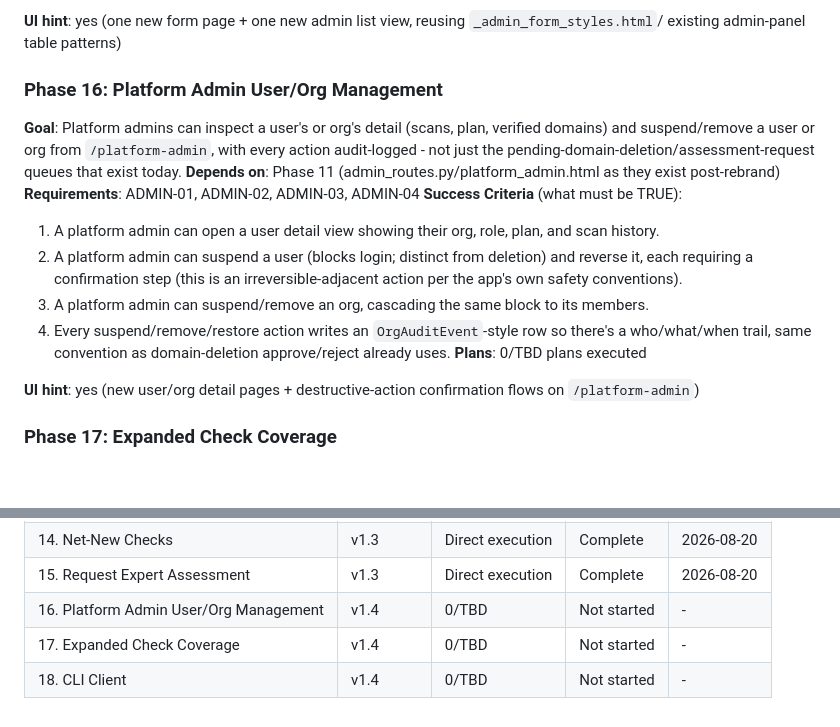
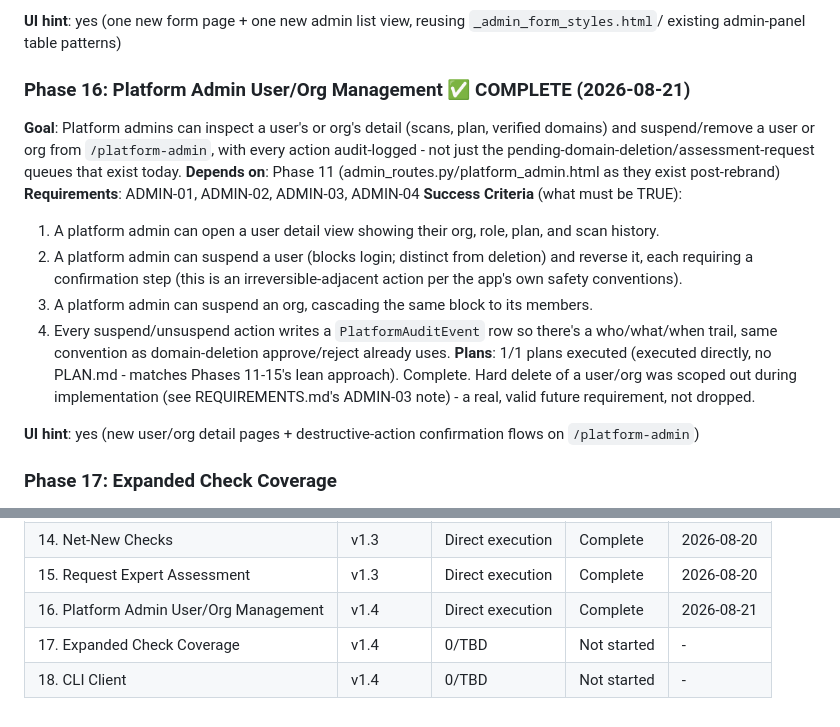
Before and after one commit to Ayomide1450/WebVulnScanner, a Markdown page: .planning/ROADMAP.md, 2 parts joined by grey strips. Rendered like a GitHub page; blank space fills up the shorter version.

```diff
--- a/.planning/ROADMAP.md
+++ b/.planning/ROADMAP.md
@@ -218,7 +218,7 @@ approach). Complete.
 **UI hint**: yes (one new form page + one new admin list view, reusing `_admin_form_styles.html`/
 existing admin-panel table patterns)
 
-### Phase 16: Platform Admin User/Org Management
+### Phase 16: Platform Admin User/Org Management ✅ COMPLETE (2026-08-21)
 
 **Goal**: Platform admins can inspect a user's or org's detail (scans, plan, verified domains)
 and suspend/remove a user or org from `/platform-admin`, with every action audit-logged - not
@@ -231,10 +231,12 @@ just the pending-domain-deletion/assessment-request queues that exist today.
   2. A platform admin can suspend a user (blocks login; distinct from deletion) and reverse it,
      each requiring a confirmation step (this is an irreversible-adjacent action per the app's
      own safety conventions).
-  3. A platform admin can suspend/remove an org, cascading the same block to its members.
-  4. Every suspend/remove/restore action writes an `OrgAuditEvent`-style row so there's a
-     who/what/when trail, same convention as domain-deletion approve/reject already uses.
-**Plans**: 0/TBD plans executed
+  3. A platform admin can suspend an org, cascading the same block to its members.
+  4. Every suspend/unsuspend action writes a `PlatformAuditEvent` row so there's a who/what/when
+     trail, same convention as domain-deletion approve/reject already uses.
+**Plans**: 1/1 plans executed (executed directly, no PLAN.md - matches Phases 11-15's lean
+approach). Complete. Hard delete of a user/org was scoped out during implementation (see
+REQUIREMENTS.md's ADMIN-03 note) - a real, valid future requirement, not dropped.
 
 **UI hint**: yes (new user/org detail pages + destructive-action confirmation flows on
 `/platform-admin`)
@@ -299,6 +301,6 @@ against already exists)
 | 13. Domain Grouping & Scoring v2 | v1.3 | Direct execution | Complete | 2026-08-20 |
 | 14. Net-New Checks | v1.3 | Direct execution | Complete | 2026-08-20 |
 | 15. Request Expert Assessment | v1.3 | Direct execution | Complete | 2026-08-20 |
-| 16. Platform Admin User/Org Management | v1.4 | 0/TBD | Not started | - |
+| 16. Platform Admin User/Org Management | v1.4 | Direct execution | Complete | 2026-08-21 |
 | 17. Expanded Check Coverage | v1.4 | 0/TBD | Not started | - |
 | 18. CLI Client | v1.4 | 0/TBD | Not started | - |
```
Also changed, not shown: .planning/REQUIREMENTS.md (+11 -5 lines).
